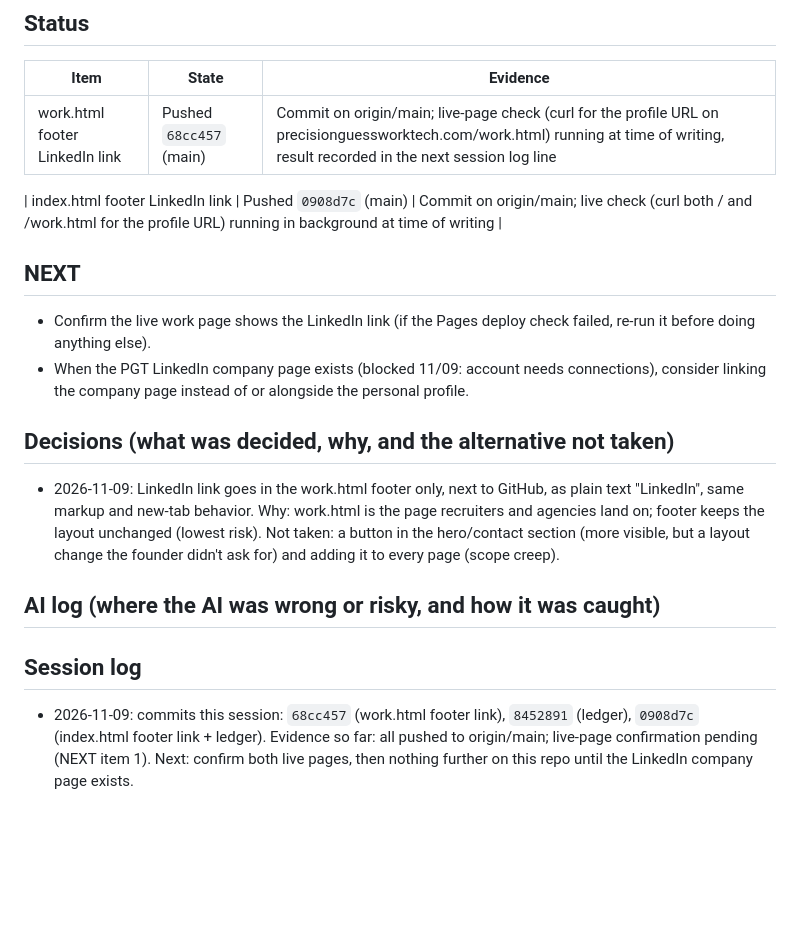
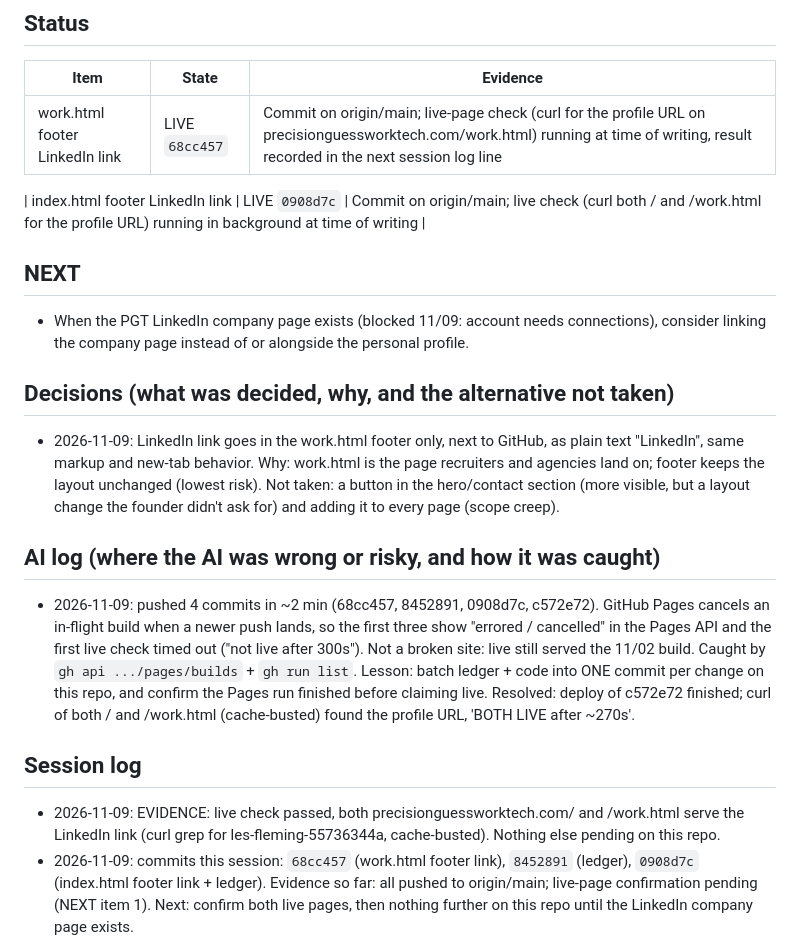
Before and after one commit to chefsquatch/pgt-website, a Markdown page: ARC_STATE.md, the part around the change. Drawn GitHub-style; blank space fills up the shorter version.

Commit message:
Ledger: LinkedIn footer links confirmed live
Co-Authored-By: Claude Opus 5.5 <noreply@anthropic.com>
Claude-Session: https://claude.ai/code/session_01R8YatmVgF9ieTapcTqVEus

```diff
--- a/ARC_STATE.md
+++ b/ARC_STATE.md
@@ -16,20 +16,21 @@ PGT company website: static HTML/CSS, served by GitHub Pages at precisionguesswo
 ## Status
 | Item | State | Evidence |
 |---|---|---|
-| work.html footer LinkedIn link | Pushed `68cc457` (main) | Commit on origin/main; live-page check (curl for the profile URL on precisionguessworktech.com/work.html) running at time of writing, result recorded in the next session log line |
+| work.html footer LinkedIn link | LIVE `68cc457` | Commit on origin/main; live-page check (curl for the profile URL on precisionguessworktech.com/work.html) running at time of writing, result recorded in the next session log line |
 
-| index.html footer LinkedIn link | Pushed `0908d7c` (main) | Commit on origin/main; live check (curl both / and /work.html for the profile URL) running in background at time of writing |
+| index.html footer LinkedIn link | LIVE `0908d7c` | Commit on origin/main; live check (curl both / and /work.html for the profile URL) running in background at time of writing |
 
 ## NEXT
-- Confirm the live work page shows the LinkedIn link (if the Pages deploy check failed, re-run it before doing anything else).
 - When the PGT LinkedIn company page exists (blocked 11/09: account needs connections), consider linking the company page instead of or alongside the personal profile.
 
 ## Decisions (what was decided, why, and the alternative not taken)
 - 2026-11-09: LinkedIn link goes in the work.html footer only, next to GitHub, as plain text "LinkedIn", same markup and new-tab behavior. Why: work.html is the page recruiters and agencies land on; footer keeps the layout unchanged (lowest risk). Not taken: a button in the hero/contact section (more visible, but a layout change the founder didn't ask for) and adding it to every page (scope creep).
 
 ## AI log (where the AI was wrong or risky, and how it was caught)
+- 2026-11-09: pushed 4 commits in ~2 min (68cc457, 8452891, 0908d7c, c572e72). GitHub Pages cancels an in-flight build when a newer push lands, so the first three show "errored / cancelled" in the Pages API and the first live check timed out ("not live after 300s"). Not a broken site: live still served the 11/02 build. Caught by `gh api .../pages/builds` + `gh run list`. Lesson: batch ledger + code into ONE commit per change on this repo, and confirm the Pages run finished before claiming live. Resolved: deploy of c572e72 finished; curl of both / and /work.html (cache-busted) found the profile URL, 'BOTH LIVE after ~270s'.
 
 ## Session log
+- 2026-11-09: EVIDENCE: live check passed, both precisionguessworktech.com/ and /work.html serve the LinkedIn link (curl grep for les-fleming-55736344a, cache-busted). Nothing else pending on this repo.
 - 2026-11-09: commits this session: `68cc457` (work.html footer link), `8452891` (ledger), `0908d7c` (index.html footer link + ledger). Evidence so far: all pushed to origin/main; live-page confirmation pending (NEXT item 1). Next: confirm both live pages, then nothing further on this repo until the LinkedIn company page exists.
 - 2026-11-09: founder asked to add the LinkedIn link to the home page too. Added to index.html footer between GitHub and the Facebook icon, plain text like GitHub. Decision: text link, not an icon like Facebook (no new SVG to maintain; matches GitHub next to it). Not taken: a LinkedIn icon matching the Facebook one.
 - 2026-11-09: founder GO. Added a LinkedIn link (linkedin.com/in/les-fleming-55736344a) to the work.html footer next to GitHub. Founder approved LinkedIn presence 11/09 (reversed the earlier no-LinkedIn rule).
```
